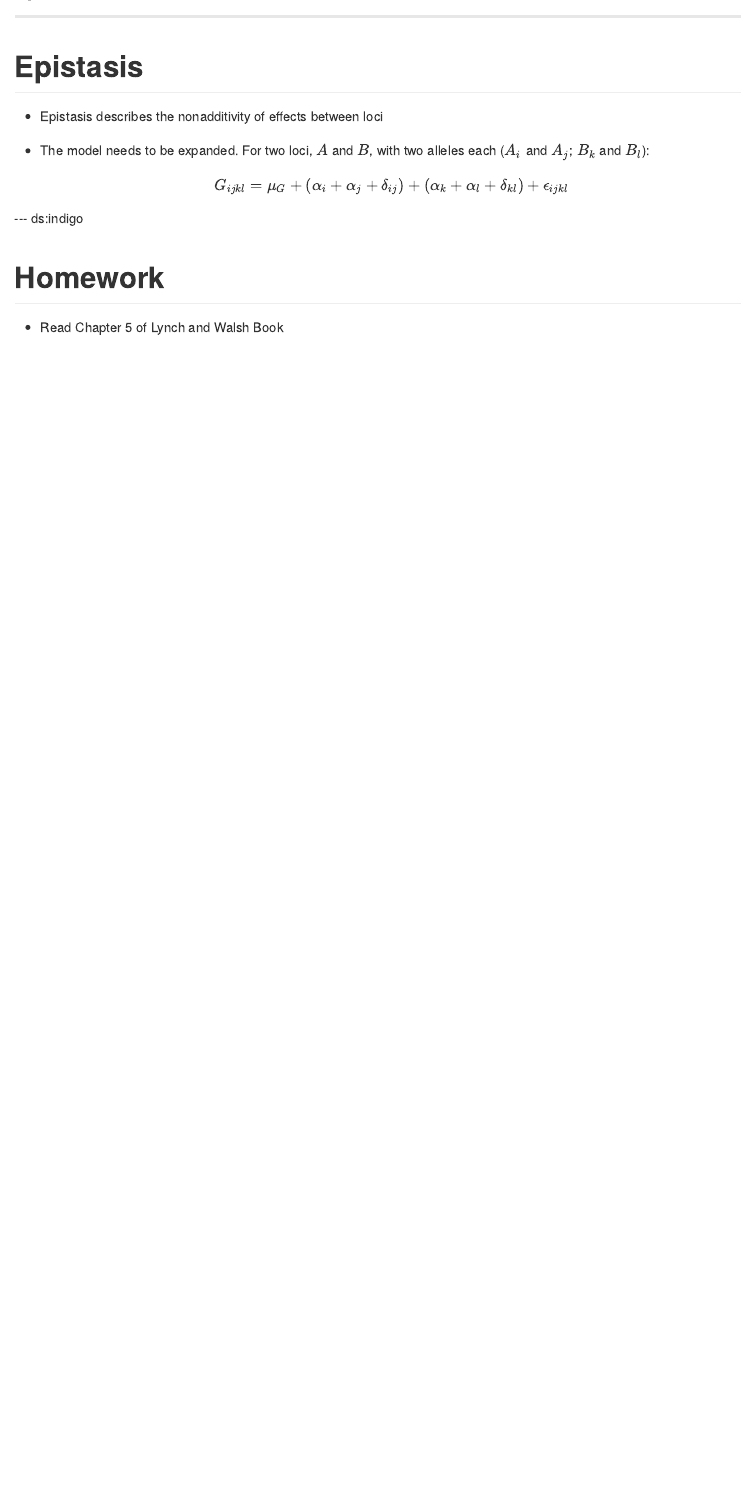
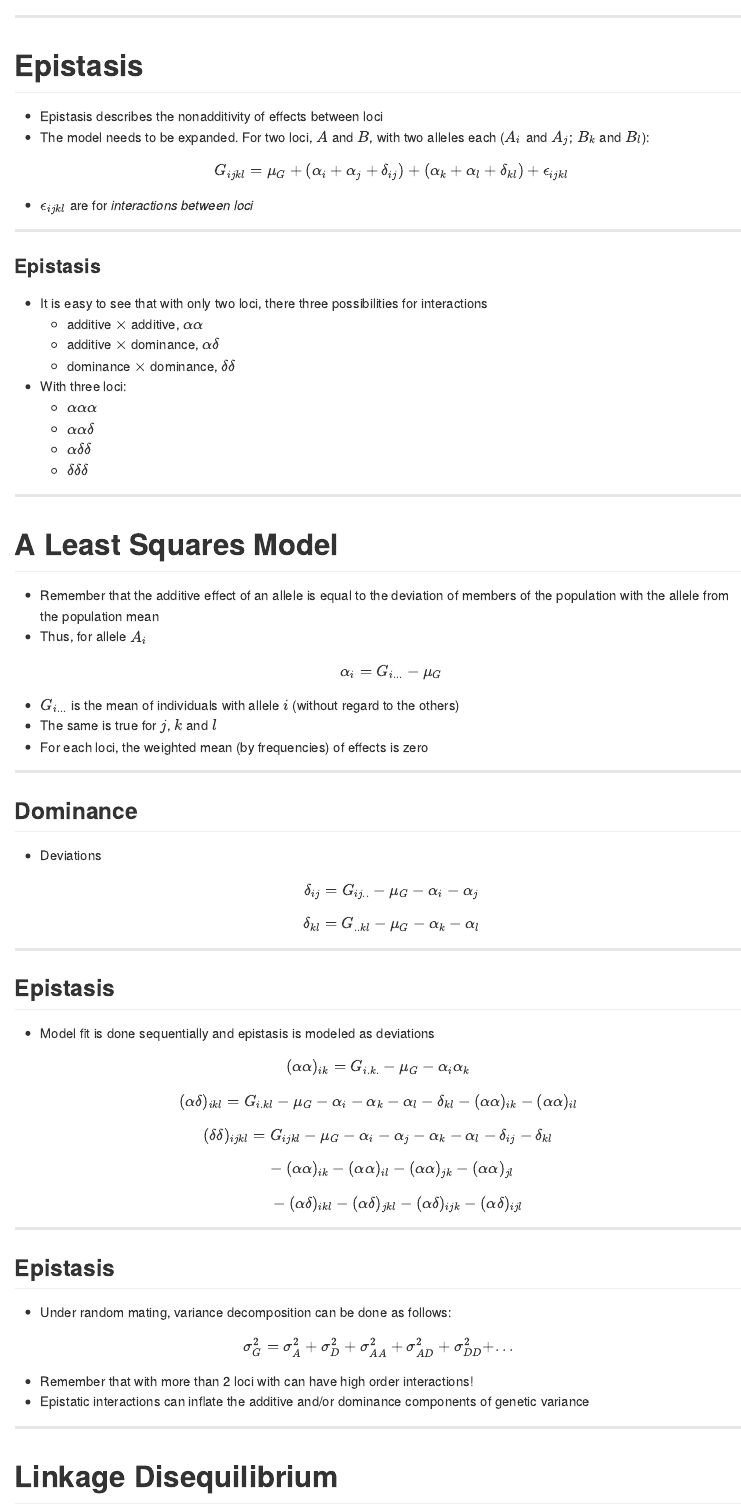
Before and after one commit to augusto-garcia/QuantGen-Multilocus, an R Markdown document (index.Rmd): the page in a window 1100 px wide, from 480 px down before the commit and from 600 px down after it, so that both start at the same text. The pictures show the output file index.md that the author committed with the source, drawn offline in the style of GitHub.

Commit message:
Finishing the first version of Epistasis

```diff
--- a/index.Rmd
+++ b/index.Rmd
@@ -46,5 +47,74 @@ Some notes on the first slide
 - Epistasis describes the nonadditivity of effects between loci
 - The model needs to be expanded. For two loci, $A$ and $B$, with two
   alleles each ($A_i$ and $A_j$; $B_k$ and $B_l$):
+  $$G_{ijkl}=\mu_G+(\alpha_i+\alpha_j+\delta_{ij})+(\alpha_k+\alpha_l+\delta_{kl})+\epsilon_{ijkl}$$
+- $\epsilon_{ijkl}$ are for _interactions between loci_
 
-  $$G_{ijkl}=\mu_G+(\alpha_i+\alpha_j+\delta_{ij})+(\alpha_k+\alpha_l+\delta_{kl})+\epsilon_{ijkl}$$
+---
+
+### Epistasis
+
+- It is easy to see that with only two loci, there three possibilities
+  for interactions
+  - additive $\times$ additive, $\alpha\alpha$
+  - additive $\times$ dominance, $\alpha\delta$
+  - dominance $\times$ dominance, $\delta\delta$
+- With three loci:
+  - $\alpha\alpha\alpha$
+  - $\alpha\alpha\delta$
+  - $\alpha\delta\delta$
+  - $\delta\delta\delta$
+
+
+---
+
+
+# A Least Squares Model
+
+- Remember that the additive effect of an allele is equal to the
+  deviation of members of the population with the allele from the
+  population mean
+- Thus, for allele $A_i$
+  $$\alpha_i=G_{i...}-\mu_G$$
+- $G_{i...}$ is the mean of individuals with allele $i$ (without
+  regard to the others)
+- The same is true for $j$, $k$ and $l$
+- For each loci, the weighted mean (by frequencies) of effects is zero
+
+---
+
+## Dominance
+
+- Deviations
+  $$\delta_{ij}=G_{ij..}-\mu_G-\alpha_i-\alpha_j$$
+  $$\delta_{kl}=G_{..kl}-\mu_G-\alpha_k-\alpha_l$$
+
+---
+
+## Epistasis
+
+- Model fit is done sequentially and epistasis is modeled as deviations
+
+$$(\alpha\alpha)_{ik}=G_{i.k.}-\mu_G-\alpha_{i}\alpha_{k}$$
+
+$$(\alpha\delta)_{ikl}=G_{i.kl}-\mu_G-\alpha_i-\alpha_k-\alpha_l-\delta_{kl}-(\alpha\alpha)_{ik}-(\alpha\alpha)_{il}$$
+
+$$(\delta\delta)_{ijkl}=G_{ijkl}-\mu_G-\alpha_i-\alpha_j-\alpha_k-\alpha_l-\delta_{ij}-\delta_{kl}$$
+$$\phantom{AA}-(\alpha\alpha)_{ik}-(\alpha\alpha)_{il}-(\alpha\alpha)_{jk}-(\alpha\alpha)_{jl}$$
+$$\phantom{AAA}-(\alpha\delta)_{ikl}-(\alpha\delta)_{jkl}-(\alpha\delta)_{ijk}-(\alpha\delta)_{ijl}$$
+
+---
+
+## Epistasis
+
+- Under random mating, variance decomposition can be done as follows:
+
+$$\sigma^2_G=\sigma^2_A+\sigma^2_D+\sigma^2_{AA}+\sigma^2_{AD}+\sigma^2_{DD}+...$$
+
+- Remember that with more than 2 loci with can have high order interactions!
+- Epistatic interactions can inflate the additive and/or dominance
+  components of genetic variance
+
+---
+
+# Linkage Disequilibrium
```
Also changed, not shown: index.html, index.md, index.Rmd (21 more changed lines).
